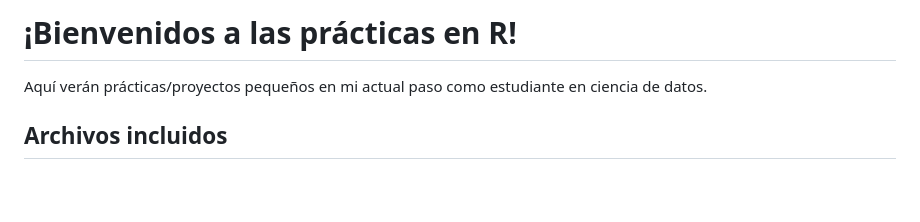
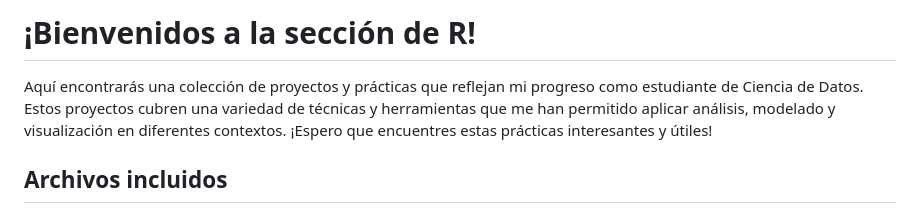
Before and after one commit to GRB55/Practicas, a Markdown page: R/README.md, the part around the change. Drawn GitHub-style; blank space fills up the shorter version.

```diff
--- a/R/README.md
+++ b/R/README.md
@@ -1,5 +1,5 @@
-# ¡Bienvenidos a las prácticas en R!
-Aquí verán prácticas/proyectos pequeños en mi actual paso como estudiante en ciencia de datos.
+# ¡Bienvenidos a la sección de R!
+Aquí encontrarás una colección de proyectos y prácticas que reflejan mi progreso como estudiante de Ciencia de Datos. Estos proyectos cubren una variedad de técnicas y herramientas que me han permitido aplicar análisis, modelado y visualización en diferentes contextos. ¡Espero que encuentres estas prácticas interesantes y útiles!
 
 ## Archivos incluidos
 
```
